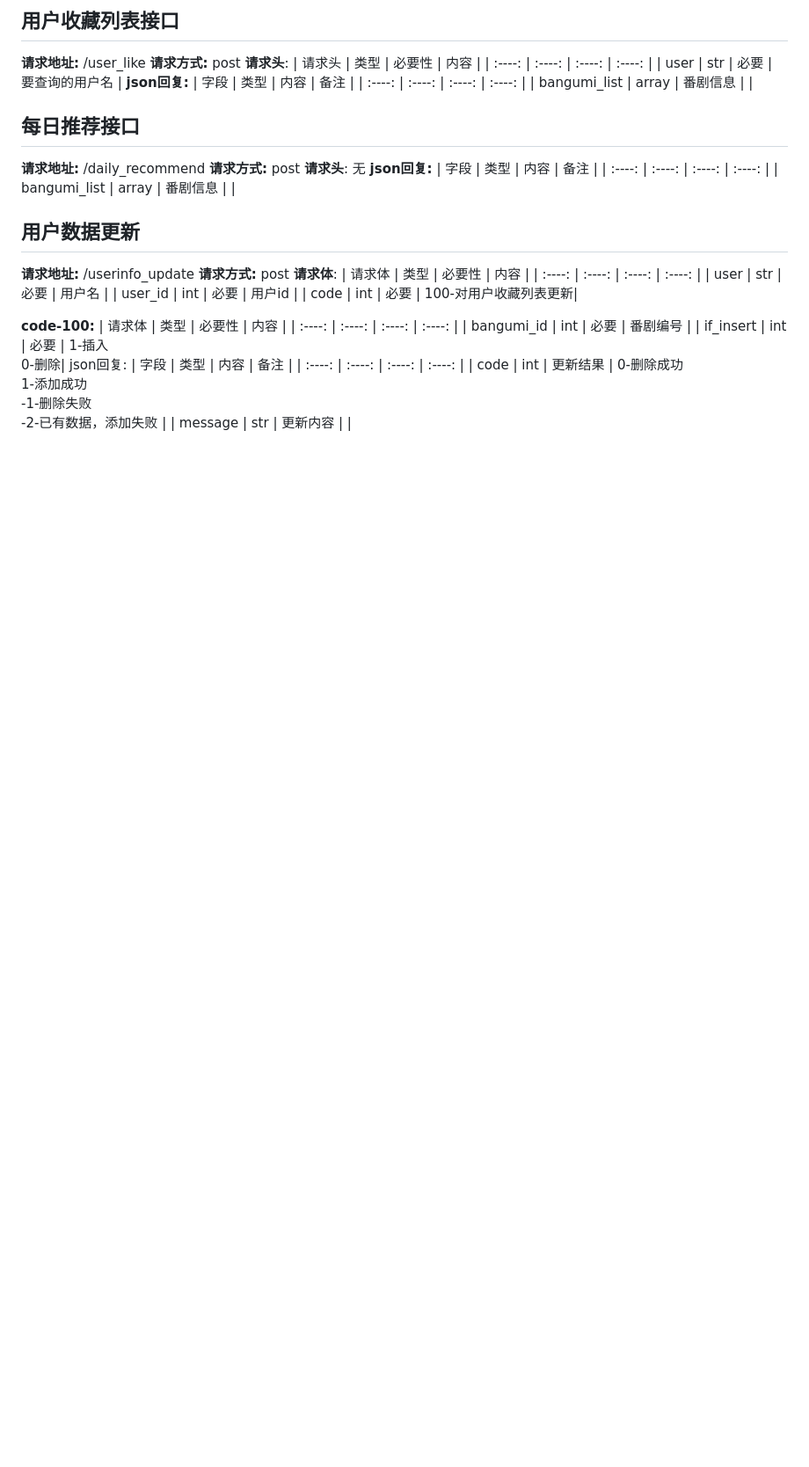
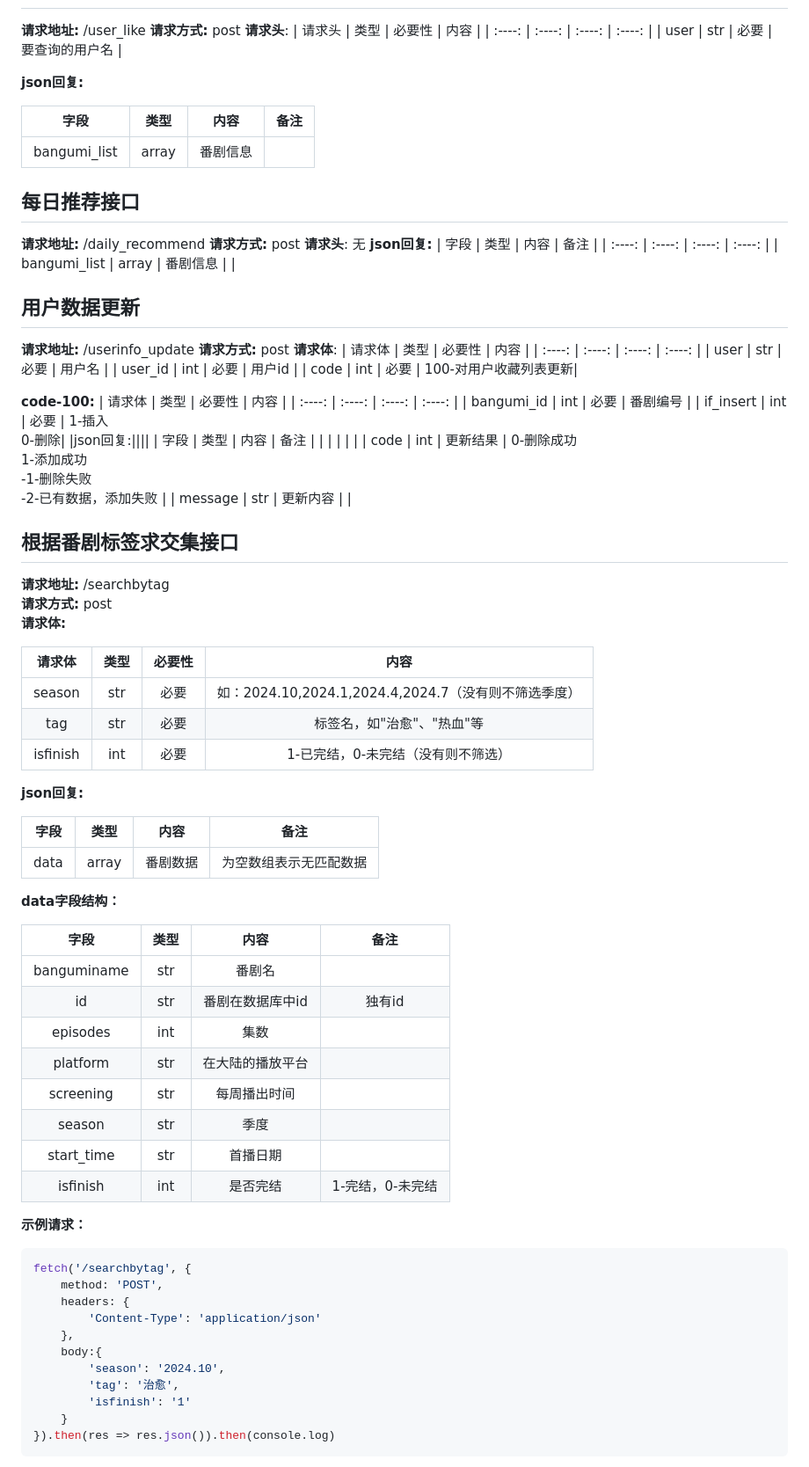
Before and after one commit to NepZero/bangumi, a Markdown page: API.md, the part around the change printed below. Shown: that part at 88% size. Drawn GitHub-style; blank space fills up the shorter version.

````diff
--- a/API.md
+++ b/API.md
@@ -113,4 +121,5 @@ data:
 **json回复:**
+
 |  字段   | 类型  | 内容 | 备注 |
 | :----: | :----: | :----: | :----: |
 | bangumi_list | array | 番剧信息 | |
@@ -139,8 +148,54 @@ data:
 | :----: | :----: | :----: | :----: |
 | bangumi_id | int | 必要 | 番剧编号 |
 | if_insert | int | 必要 | 1-插入<br>0-删除|
-json回复:
+|json回复:||||
+|  字段   | 类型  | 内容 | 备注 |
+|            |      |          |                                                              |
+| code | int | 更新结果 | 0-删除成功<br>1-添加成功<br>-1-删除失败<br>-2-已有数据，添加失败 |
+| message | str | 更新内容 | |
+
+## 根据番剧标签求交集接口
+**请求地址:** /searchbytag
+**请求方式:** post
+**请求体:**
+
+|  请求体  | 类型  | 必要性 | 内容 |
+| :----: | :----: | :----: | :----: |
+| season | str | 必要 | 如：2024.10,2024.1,2024.4,2024.7（没有则不筛选季度）|
+| tag | str | 必要 | 标签名，如"治愈"、"热血"等 |
+| isfinish | int | 必要 | 1-已完结，0-未完结（没有则不筛选）|
+
+**json回复:**
+
 |  字段   | 类型  | 内容 | 备注 |
 | :----: | :----: | :----: | :----: |
-| code | int | 更新结果 | 0-删除成功<br>1-添加成功<br>-1-删除失败<br>-2-已有数据，添加失败 |
-| message | str | 更新内容 | |
+| data | array | 番剧数据 | 为空数组表示无匹配数据 |
+
+**data字段结构：**
+
+|  字段   | 类型  | 内容 | 备注 |
+| :----: | :----: | :----: | :----: |
+| banguminame | str | 番剧名 | |
+| id | str | 番剧在数据库中id| 独有id |
+| episodes | int | 集数 | |
+| platform | str | 在大陆的播放平台 | |
+| screening | str | 每周播出时间 | |
+| season | str | 季度 | |
+| start_time | str | 首播日期 | |
+| isfinish | int | 是否完结 | 1-完结，0-未完结 |
+
+**示例请求：**
+```js
+fetch('/searchbytag', {
+    method: 'POST',
+    headers: {
+        'Content-Type': 'application/json'
+    },
+    body:{
+        'season': '2024.10',
+        'tag': '治愈',
+        'isfinish': '1'
+    }
+}).then(res => res.json()).then(console.log)
+```
+
````
Also changed, not shown: other parts of API.md (+82 -4 lines).
